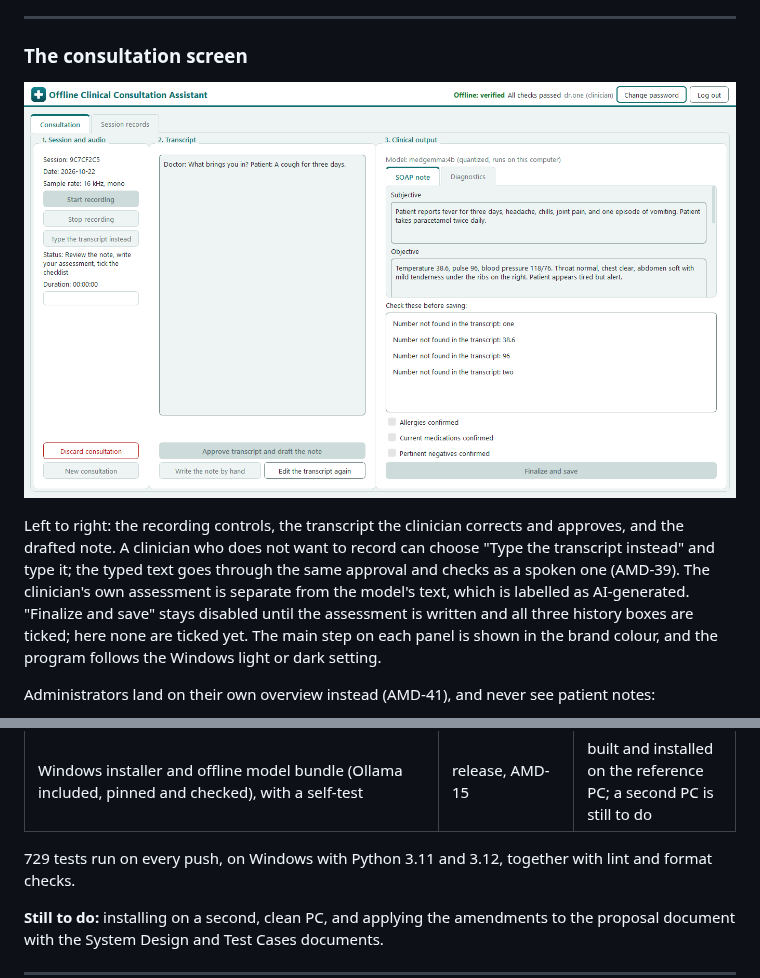
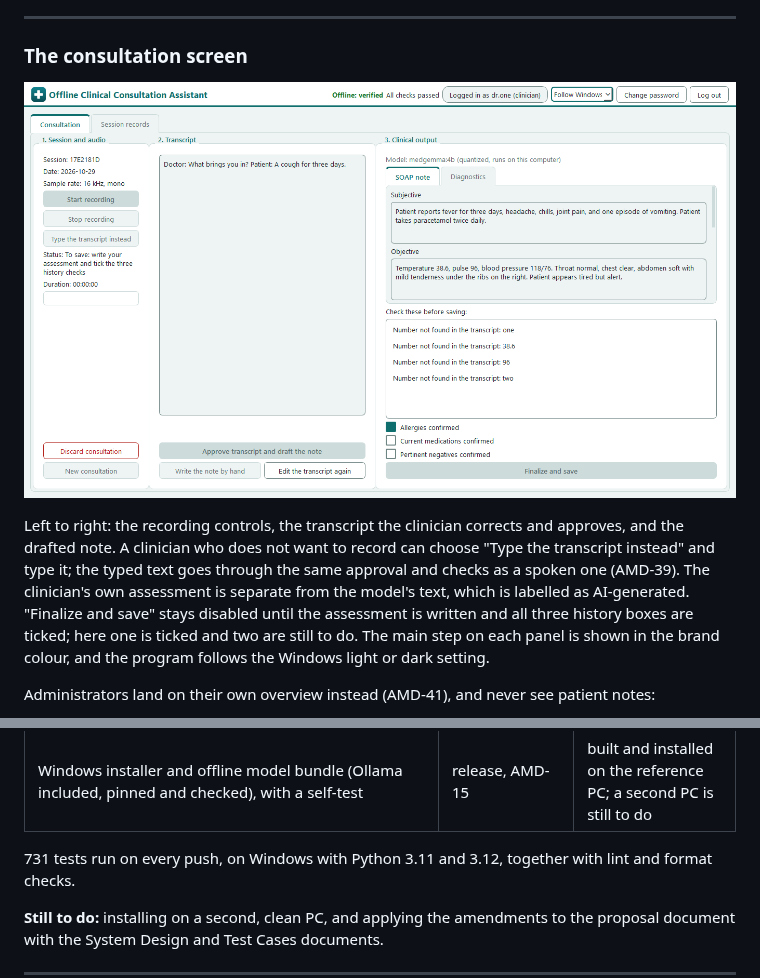
Before and after one commit to kinuthia-mark/Offline-Desktop-Based-Medical-Professional-Clinical-Consultation-Assistant-, a Markdown page: README.md, 2 parts joined by grey strips. Drawn GitHub-style; pictures changed too: docs/screenshots/workspace.png.

```diff
--- a/README.md
+++ b/README.md
@@ -110,7 +110,7 @@ Left to right: the recording controls, the transcript the clinician corrects and
 drafted note. A clinician who does not want to record can choose "Type the transcript instead" and
 type it; the typed text goes through the same approval and checks as a spoken one (AMD-39). The
 clinician's own assessment is separate from the model's text, which is labelled as AI-generated. "Finalize and save" stays disabled until the assessment is written and all three
-history boxes are ticked; here none are ticked yet. The main step on each panel is shown in the
+history boxes are ticked; here one is ticked and two are still to do. The main step on each panel is shown in the
 brand colour, and the program follows the Windows light or dark setting.
 
 Administrators land on their own overview instead (AMD-41), and never see patient notes:
@@ -221,7 +221,7 @@ is recorded.
 | Evaluation: 8 scripted consultations with key facts and traps, scored end to end | FR-05, NFR-03, NFR-06 | built and run; public datasets with clinicians' notes replace clinician scoring (ADR-016) |
 | Windows installer and offline model bundle (Ollama included, pinned and checked), with a self-test | release, AMD-15 | built and installed on the reference PC; a second PC is still to do |
 
-729 tests run on every push, on Windows with Python 3.11 and 3.12, together with
+731 tests run on every push, on Windows with Python 3.11 and 3.12, together with
 lint and format checks.
 
 **Still to do:** installing on a second, clean PC, and applying the amendments to the
```
Also changed, not shown: 2 other files.
